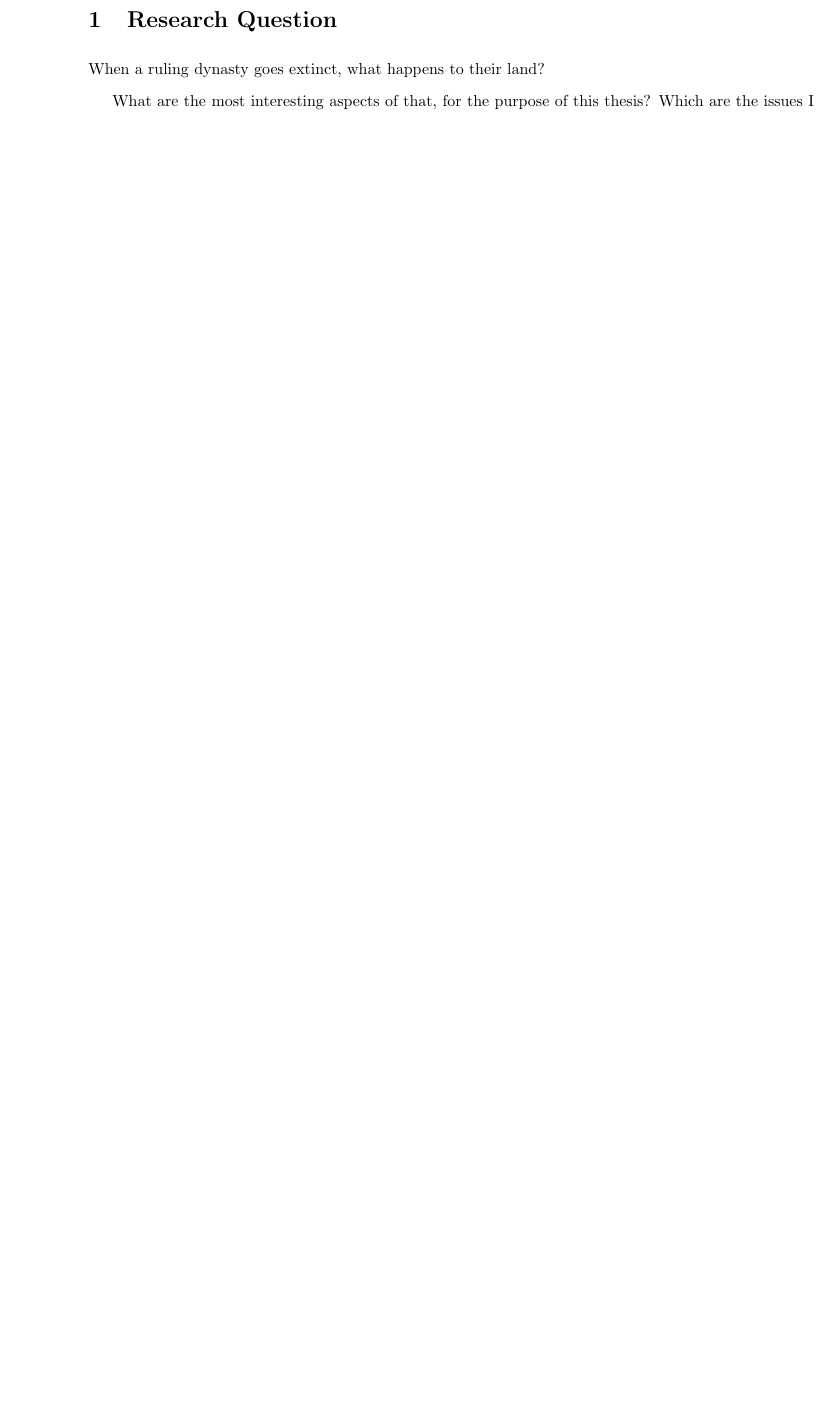
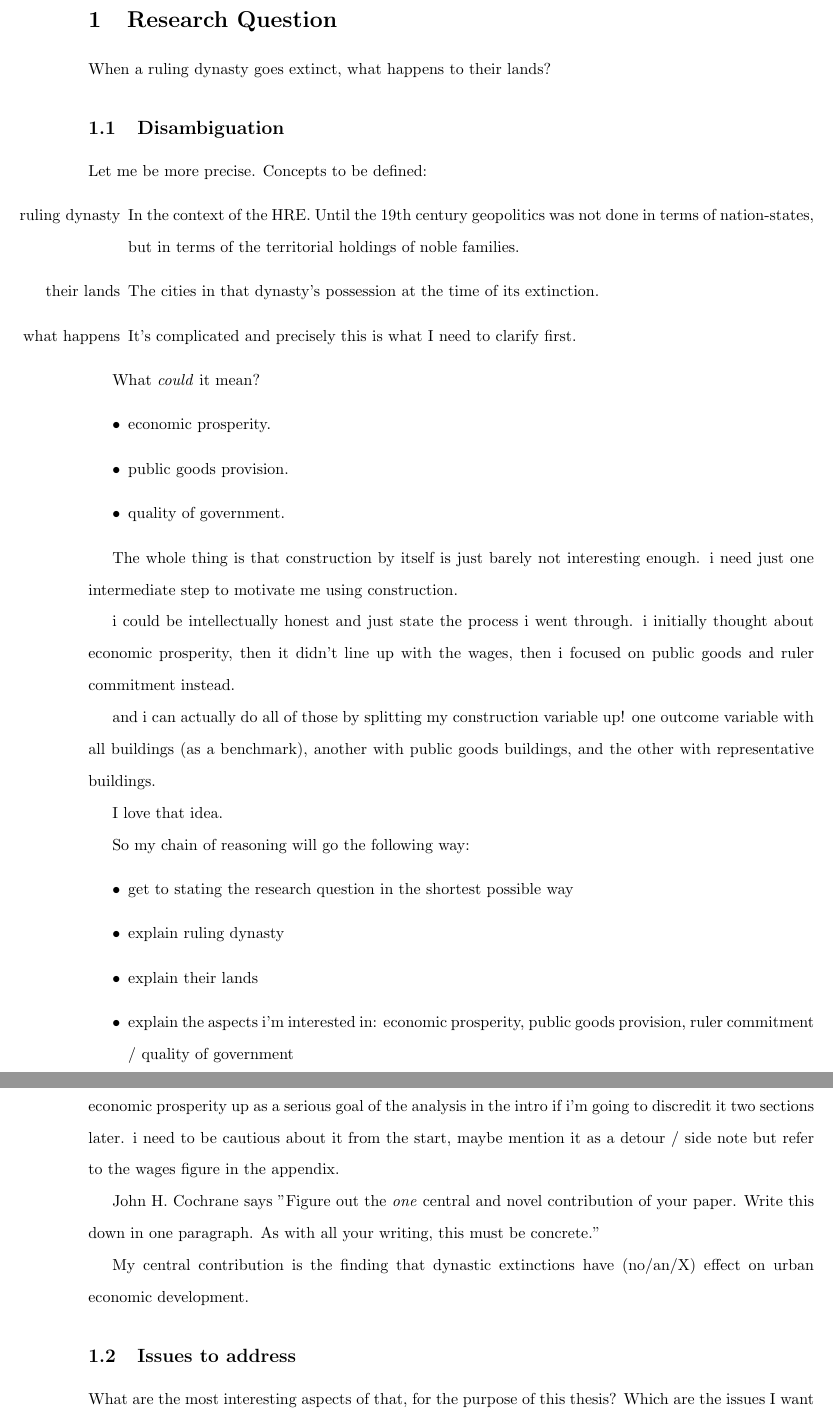
Before and after one commit to EliasHadjAmmar/BA, a LaTeX paper (paper/paper.tex): part of page 2 of 4 before the commit and two parts of pages 2 and 3 of 5 after it, the two joined at a grey line, cut so that both start at the same text, the shorter picture padded with empty space. Compiled offline with pdfLaTeX.

Commit message:
#15 add thoughts on research question

```diff
--- a/paper/paper.tex
+++ b/paper/paper.tex
@@ -46,6 +46,46 @@ Make the reader care. That's your challenge.
 
 \section{Research Question}
 
-When a ruling dynasty goes extinct, what happens to their land?
+When a ruling dynasty goes extinct, what happens to their lands?
 
-What are the most interesting aspects of that, for the purpose of this thesis? Which are the issues I want to discuss?
+\subsection{Disambiguation}
+Let me be more precise. Concepts to be defined:
+\begin{itemize}
+    \item[ruling dynasty] In the context of the HRE. Until the 19th century geopolitics was not done in terms of nation-states, but in terms of the territorial holdings of noble families.
+    \item[their lands] The cities in that dynasty's possession at the time of its extinction.
+    \item[what happens] It's complicated and precisely this is what I need to clarify first.
+\end{itemize}
+
+What \textit{could} it mean?
+\begin{itemize}
+    \item economic prosperity.
+    \item public goods provision.
+    \item quality of government.
+\end{itemize}
+
+The whole thing is that construction by itself is just barely not interesting enough. i need just one intermediate step to motivate me using construction.
+
+i could be intellectually honest and just state the process i went through. i initially thought about economic prosperity, then it didn't line up with the wages, then i focused on public goods and ruler commitment instead.
+
+and i can actually do all of those by splitting my construction variable up! one outcome variable with all buildings (as a benchmark), another with public goods buildings, and the other with representative buildings.
+
+I love that idea.
+
+So my chain of reasoning will go the following way:
+\begin{itemize}
+    \item get to stating the research question in the shortest possible way
+    \item explain ruling dynasty
+    \item explain their lands
+    \item explain the aspects i'm interested in: economic prosperity, public goods provision, ruler commitment / quality of government
+\end{itemize}
+
+Where in this do i discuss the issue with the wages? The intro is no place for it, but i can't bring economic prosperity up as a serious goal of the analysis in the intro if i'm going to discredit it two sections later. i need to be cautious about it from the start, maybe mention it as a detour / side note but refer to the wages figure in the appendix.
+
+John H. Cochrane says "Figure out the \textit{one} central and novel contribution of your paper. Write this down in one paragraph. As with all your writing, this must be concrete."
+
+My central contribution is the finding that dynastic extinctions have (no/an/X) effect on urban economic development.
+
+
+\subsection{Issues to address}
+
+What are the most interesting aspects of that, for the purpose of this thesis? Which are the issues I want to discuss? What are secondary research questions?
```
Also changed, not shown: paper/paper.tex (6 more changed lines).
